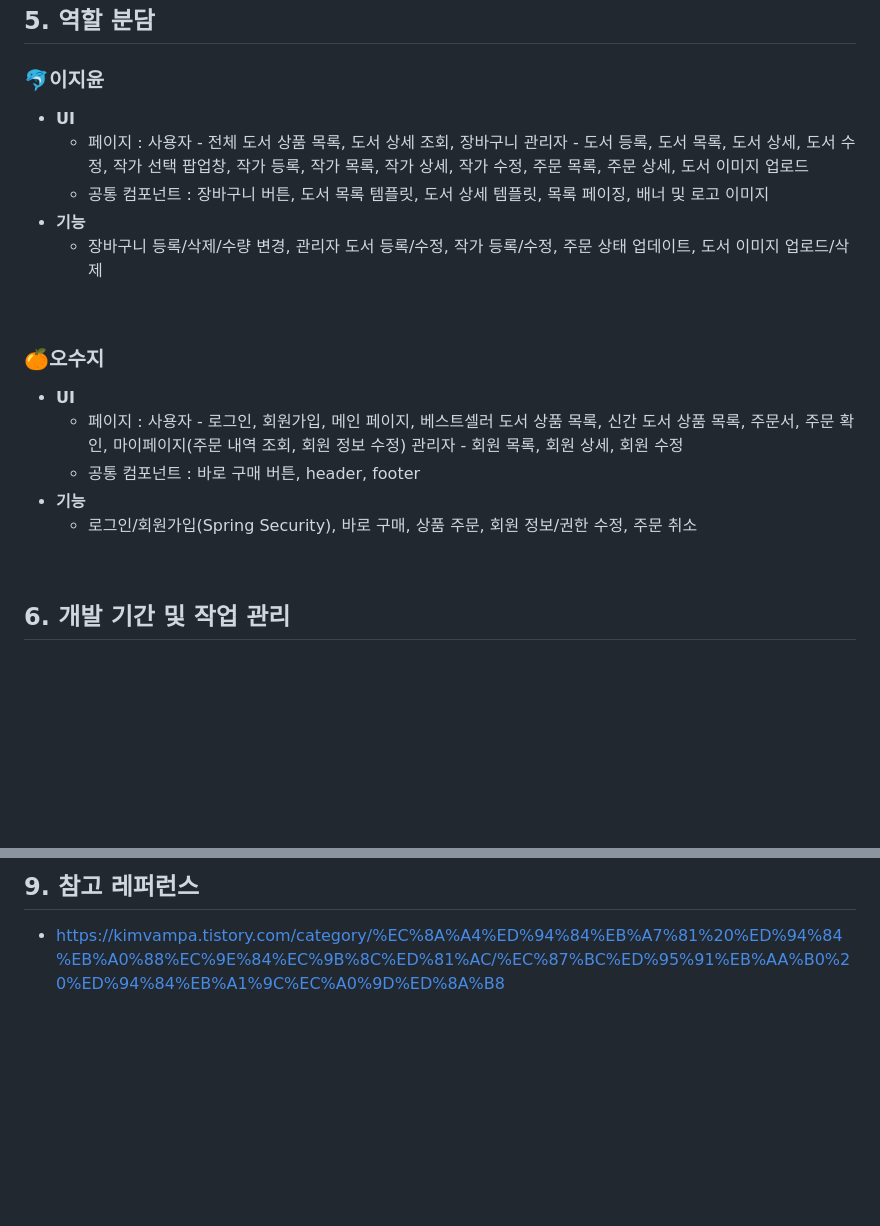
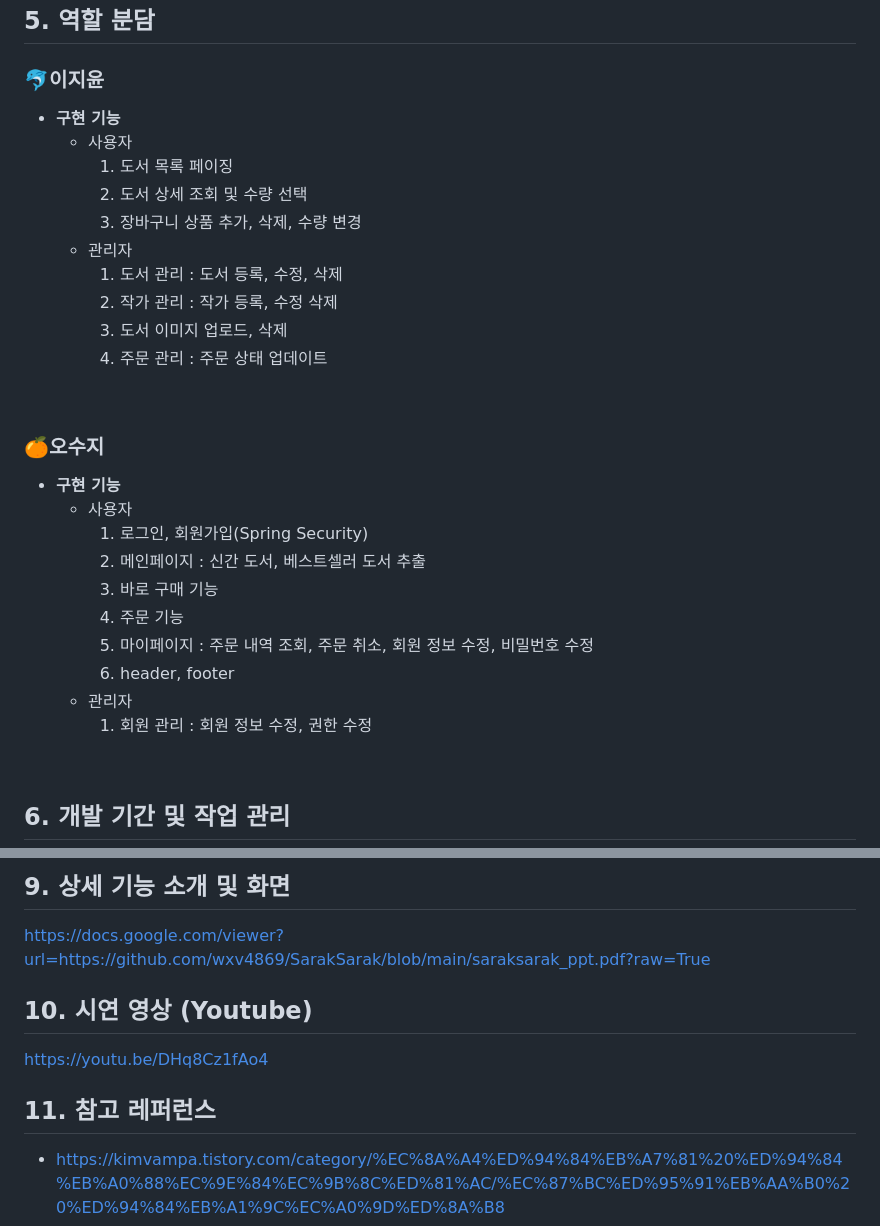
Before and after one commit to oh2976/SarakSarak, a Markdown page: README.md, 2 parts joined by grey strips. GitHub-like rendering; blank space fills up the shorter version.

```diff
--- a/README.md
+++ b/README.md
@@ -229,21 +233,29 @@
 
 ## 5. 역할 분담
 ### 🐬이지윤
-- **UI**
-    - 페이지 : 사용자 - 전체 도서 상품 목록, 도서 상세 조회, 장바구니
-               관리자 - 도서 등록, 도서 목록, 도서 상세, 도서 수정, 작가 선택 팝업창, 작가 등록, 작가 목록, 작가 상세, 작가 수정, 주문 목록, 주문 상세, 도서 이미지 업로드
-    - 공통 컴포넌트 : 장바구니 버튼, 도서 목록 템플릿, 도서 상세 템플릿, 목록 페이징, 배너 및 로고 이미지
-- **기능**
-    - 장바구니 등록/삭제/수량 변경, 관리자 도서 등록/수정, 작가 등록/수정, 주문 상태 업데이트, 도서 이미지 업로드/삭제
+- **구현 기능**
+	- 사용자
+		1. 도서 목록 페이징
+		2. 도서 상세 조회 및 수량 선택
+		3. 장바구니 상품 추가, 삭제, 수량 변경
+	- 관리자
+		1. 도서 관리 : 도서 등록, 수정, 삭제
+		2. 작가 관리 : 작가 등록, 수정 삭제
+		3. 도서 이미지 업로드, 삭제
+		4. 주문 관리 : 주문 상태 업데이트
 <br>
 
 ### 🍊오수지
-- **UI**
-    - 페이지 : 사용자 - 로그인, 회원가입, 메인 페이지, 베스트셀러 도서 상품 목록, 신간 도서 상품 목록, 주문서, 주문 확인, 마이페이지(주문 내역 조회, 회원 정보 수정)
-               관리자 - 회원 목록, 회원 상세, 회원 수정
-    - 공통 컴포넌트 : 바로 구매 버튼, header, footer
-- **기능**
-    - 로그인/회원가입(Spring Security), 바로 구매, 상품 주문, 회원 정보/권한 수정, 주문 취소
+- **구현 기능**
+	- 사용자
+		1. 로그인, 회원가입(Spring Security)
+		2. 메인페이지 : 신간 도서, 베스트셀러 도서 추출
+		3. 바로 구매 기능
+		4. 주문 기능
+		5. 마이페이지 : 주문 내역 조회, 주문 취소, 회원 정보 수정, 비밀번호 수정
+		6. header, footer
+	- 관리자
+		1. 회원 관리 : 회원 정보 수정, 권한 수정
 <br>
 
 ## 6. 개발 기간 및 작업 관리
@@ -282,5 +317,13 @@ https://docs.google.com/viewer?url=https://github.com/oh2976/SarakSarak/blob/mai
 <br>
 
-## 9. 참고 레퍼런스
+## 9. 상세 기능 소개 및 화면
+https://docs.google.com/viewer?url=https://github.com/wxv4869/SarakSarak/blob/main/saraksarak_ppt.pdf?raw=True
+<br>
+
+## 10. 시연 영상 (Youtube)
+https://youtu.be/DHq8Cz1fAo4
+<br>
+
+## 11. 참고 레퍼런스
 - https://kimvampa.tistory.com/category/%EC%8A%A4%ED%94%84%EB%A7%81%20%ED%94%84%EB%A0%88%EC%9E%84%EC%9B%8C%ED%81%AC/%EC%87%BC%ED%95%91%EB%AA%B0%20%ED%94%84%EB%A1%9C%EC%A0%9D%ED%8A%B8
 - 코드로 배우는 스프링 웹 프로젝트 (구멍가게코딩단, 남가람북스)
```
Also changed, not shown: other parts of README.md (+34 -7 lines).
